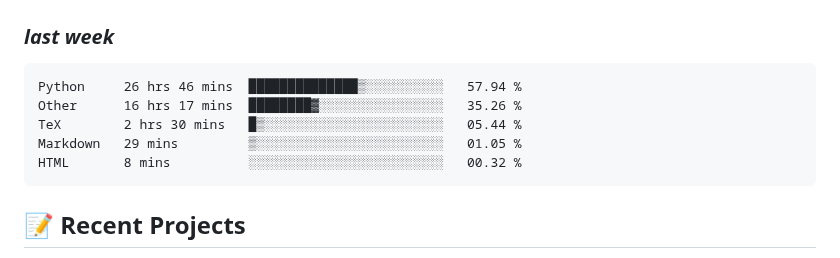
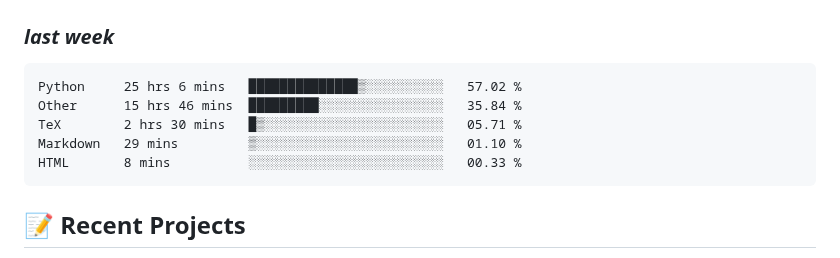
Before and after one commit to alie8096/alie8096, a Markdown page: README.md, the part around the change. GitHub-like rendering.

Commit message:
Updated waka-readme graph with new metrics

````diff
--- a/README.md
+++ b/README.md
@@ -43,11 +43,11 @@ Welcome to my GitHub profile! I'm passionate about coding and enjoy working with
 <!--START_SECTION:waka-->
 
 ```txt
-Python     26 hrs 46 mins  ██████████████▒░░░░░░░░░░   57.94 %
-Other      16 hrs 17 mins  ████████▓░░░░░░░░░░░░░░░░   35.26 %
-TeX        2 hrs 30 mins   █▒░░░░░░░░░░░░░░░░░░░░░░░   05.44 %
-Markdown   29 mins         ▒░░░░░░░░░░░░░░░░░░░░░░░░   01.05 %
-HTML       8 mins          ░░░░░░░░░░░░░░░░░░░░░░░░░   00.32 %
+Python     25 hrs 6 mins   ██████████████▒░░░░░░░░░░   57.02 %
+Other      15 hrs 46 mins  █████████░░░░░░░░░░░░░░░░   35.84 %
+TeX        2 hrs 30 mins   █▒░░░░░░░░░░░░░░░░░░░░░░░   05.71 %
+Markdown   29 mins         ▒░░░░░░░░░░░░░░░░░░░░░░░░   01.10 %
+HTML       8 mins          ░░░░░░░░░░░░░░░░░░░░░░░░░   00.33 %
 ```
 
 <!--END_SECTION:waka-->
````
